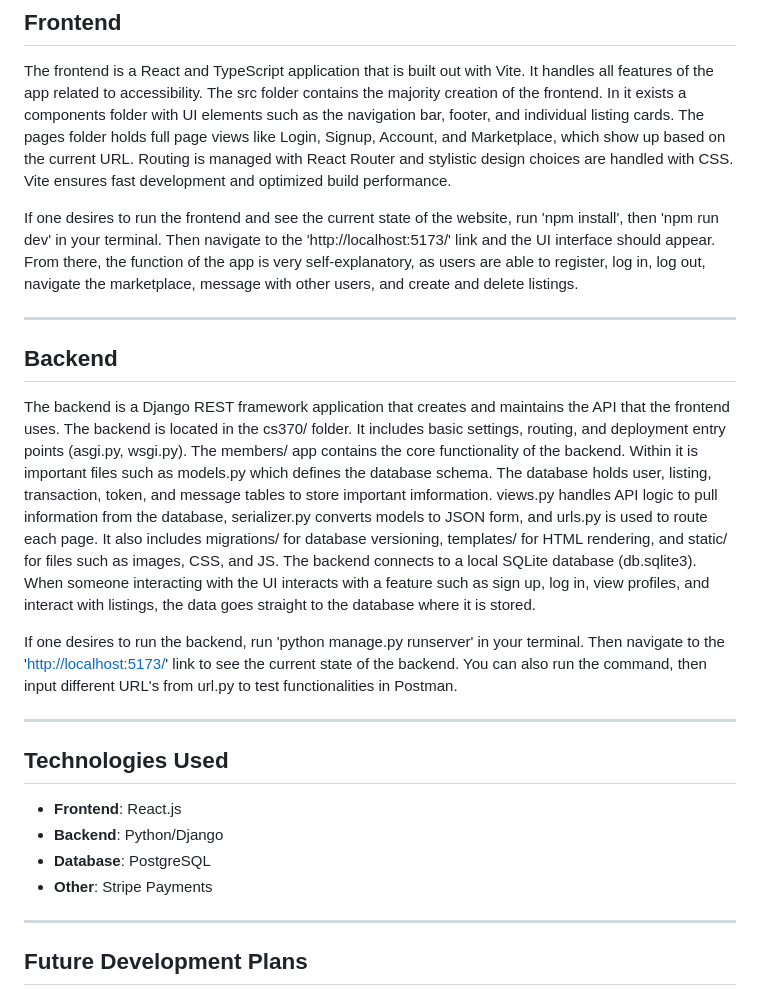
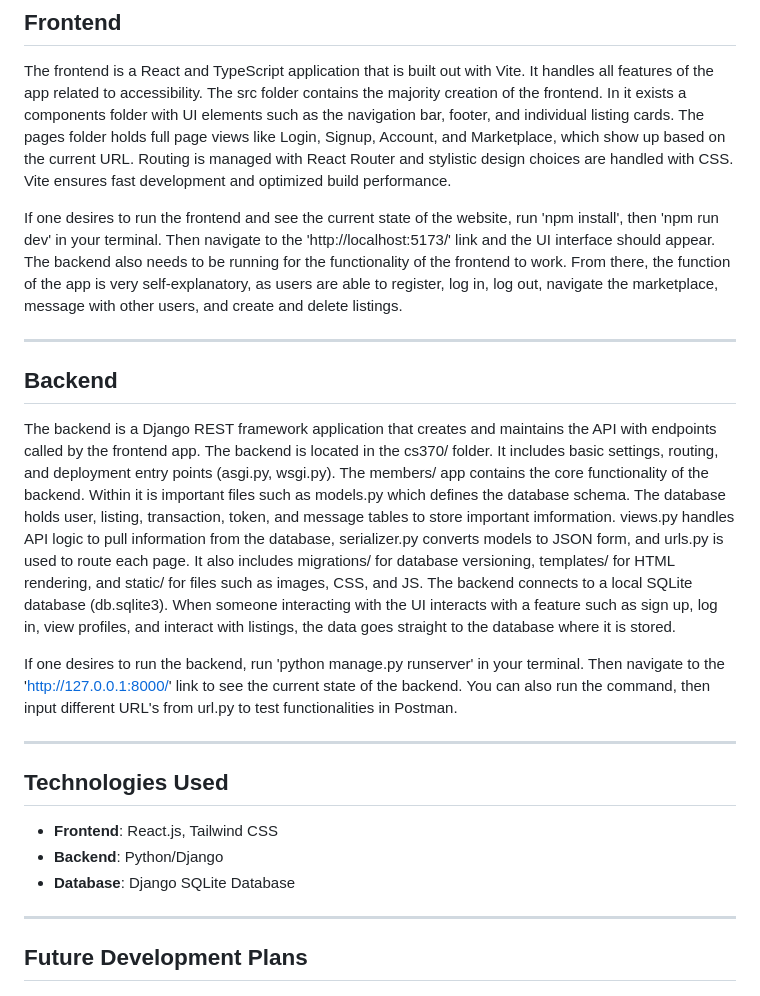
Before and after one commit to gilstero/EmoryExchange, a Markdown page: README.md, the part around the change. Rendered like a GitHub page.

```diff
--- a/README.md
+++ b/README.md
@@ -70,24 +70,23 @@ Emory Exchange strives to:
 
 The frontend is a React and TypeScript application that is built out with Vite. It handles all features of the app related to accessibility. The src folder contains the majority creation of the frontend. In it exists a components folder with UI elements such as the navigation bar, footer, and individual listing cards. The pages folder holds full page views like Login, Signup, Account, and Marketplace, which show up based on the current URL. Routing is managed with React Router and stylistic design choices are handled with CSS. Vite ensures fast development and optimized build performance.
 
-If one desires to run the frontend and see the current state of the website, run 'npm install', then 'npm run dev' in your terminal. Then navigate to the 'http://localhost:5173/' link and the UI interface should appear. From there, the function of the app is very self-explanatory, as users are able to register, log in, log out, navigate the marketplace, message with other users, and create and delete listings.
+If one desires to run the frontend and see the current state of the website, run 'npm install', then 'npm run dev' in your terminal. Then navigate to the 'http://localhost:5173/' link and the UI interface should appear. The backend also needs to be running for the functionality of the frontend to work. From there, the function of the app is very self-explanatory, as users are able to register, log in, log out, navigate the marketplace, message with other users, and create and delete listings.
 
 ---
 
 ## **Backend**
 
-The backend is a Django REST framework application that creates and maintains the API that the frontend uses. The backend is located in the cs370/ folder. It includes basic settings, routing, and deployment entry points (asgi.py, wsgi.py). The members/ app contains the core functionality of the backend. Within it is important files such as models.py which defines the database schema. The database holds user, listing, transaction, token, and message tables to store important imformation. views.py handles API logic to pull information from the database, serializer.py converts models to JSON form, and urls.py is used to route each page. It also includes migrations/ for database versioning, templates/ for HTML rendering, and static/ for files such as images, CSS, and JS. The backend connects to a local SQLite database (db.sqlite3). When someone interacting with the UI interacts with a feature such as sign up, log in, view profiles, and interact with listings, the data goes straight to the database where it is stored.
+The backend is a Django REST framework application that creates and maintains the API with endpoints called by the frontend app. The backend is located in the cs370/ folder. It includes basic settings, routing, and deployment entry points (asgi.py, wsgi.py). The members/ app contains the core functionality of the backend. Within it is important files such as models.py which defines the database schema. The database holds user, listing, transaction, token, and message tables to store important imformation. views.py handles API logic to pull information from the database, serializer.py converts models to JSON form, and urls.py is used to route each page. It also includes migrations/ for database versioning, templates/ for HTML rendering, and static/ for files such as images, CSS, and JS. The backend connects to a local SQLite database (db.sqlite3). When someone interacting with the UI interacts with a feature such as sign up, log in, view profiles, and interact with listings, the data goes straight to the database where it is stored.
 
-If one desires to run the backend, run 'python manage.py runserver' in your terminal. Then navigate to the '[http://localhost:5173/](http://127.0.0.1:8000/)' link to see the current state of the backend. You can also run the command, then input different URL's from url.py to test functionalities in Postman.
+If one desires to run the backend, run 'python manage.py runserver' in your terminal. Then navigate to the 'http://127.0.0.1:8000/' link to see the current state of the backend. You can also run the command, then input different URL's from url.py to test functionalities in Postman.
 
 ---
 
 ## **Technologies Used**
 
-- **Frontend**: React.js
+- **Frontend**: React.js, Tailwind CSS
 - **Backend**: Python/Django
-- **Database**: PostgreSQL
-- **Other**: Stripe Payments
+- **Database**: Django SQLite Database
 
 ---
 
```
